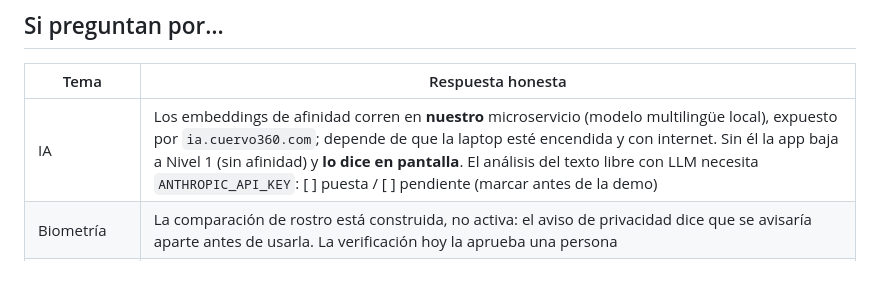
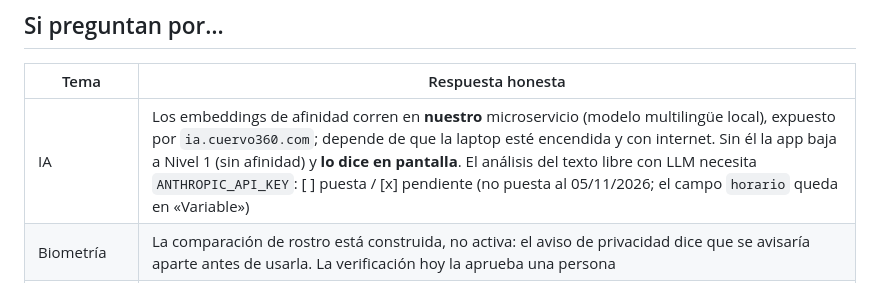
Before and after one commit to DamianMalvaiz/cuervo-pass, a Markdown page: docs/guion-demo.md, the part around the change. GitHub-like rendering.

Commit message:
docs: guion de la demo, ANTHROPIC_API_KEY marcada como pendiente
Co-Authored-By: Claude Sonnet 5.5 <noreply@anthropic.com>

```diff
--- a/docs/guion-demo.md
+++ b/docs/guion-demo.md
@@ -82,7 +82,7 @@ Después de la demo: `preparar-demo.mjs --limpiar --aplicar` (quita las tres cue
 
 | Tema | Respuesta honesta |
 |---|---|
-| IA | Los embeddings de afinidad corren en **nuestro** microservicio (modelo multilingüe local), expuesto por `ia.cuervo360.com`; depende de que la laptop esté encendida y con internet. Sin él la app baja a Nivel 1 (sin afinidad) y **lo dice en pantalla**. El análisis del texto libre con LLM necesita `ANTHROPIC_API_KEY`: [ ] puesta / [ ] pendiente (marcar antes de la demo) |
+| IA | Los embeddings de afinidad corren en **nuestro** microservicio (modelo multilingüe local), expuesto por `ia.cuervo360.com`; depende de que la laptop esté encendida y con internet. Sin él la app baja a Nivel 1 (sin afinidad) y **lo dice en pantalla**. El análisis del texto libre con LLM necesita `ANTHROPIC_API_KEY`: [ ] puesta / [x] pendiente (no puesta al 05/11/2026; el campo `horario` queda en «Variable») |
 | Biometría | La comparación de rostro está construida, no activa: el aviso de privacidad dice que se avisaría aparte antes de usarla. La verificación hoy la aprueba una persona |
 | Pagos | **Mercado Pago en modo de pruebas**; no se cobra dinero real. El plan se activa cuando llega el aviso del pago (unos segundos) |
 | Mapa | No hay mapa embebido en la web: «Ver en el mapa» abre el mapa externo. Falta la clave de Google Maps |
```
